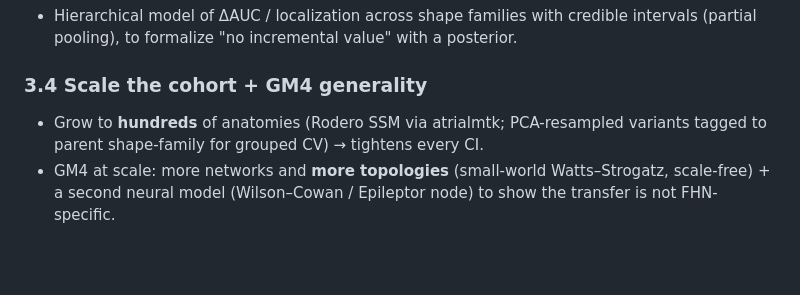
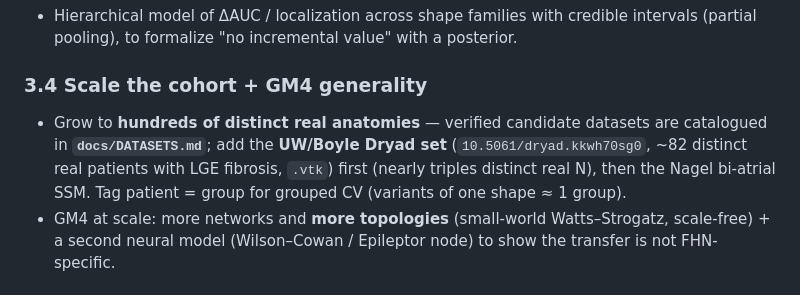
Before and after one commit to mounishmavuduru/cardiothoracic_surgery_research, a Markdown page: ROADMAP.md, the part around the change. Rendered like a GitHub page; blank space fills up the shorter version.

```diff
--- a/ROADMAP.md
+++ b/ROADMAP.md
@@ -167,8 +167,10 @@ Science runs it with a single call. None changes the code's logic — only scale
   intervals (partial pooling), to formalize "no incremental value" with a posterior.
 
 ### 3.4 Scale the cohort + GM4 generality
-- Grow to **hundreds** of anatomies (Rodero SSM via atrialmtk; PCA-resampled variants
-  tagged to parent shape-family for grouped CV) → tightens every CI.
+- Grow to **hundreds of distinct real anatomies** — verified candidate datasets are catalogued
+  in **`docs/DATASETS.md`**; add the **UW/Boyle Dryad set** (`10.5061/dryad.kkwh70sg0`, ~82
+  distinct real patients with LGE fibrosis, `.vtk`) first (nearly triples distinct real N), then
+  the Nagel bi-atrial SSM. Tag patient = group for grouped CV (variants of one shape ≈ 1 group).
 - GM4 at scale: more networks and **more topologies** (small-world Watts–Strogatz,
   scale-free) + a second neural model (Wilson–Cowan / Epileptor node) to show the transfer
   is not FHN-specific.
```
Also changed, not shown: docs/DATASETS.md (added, +39 -0 lines).
